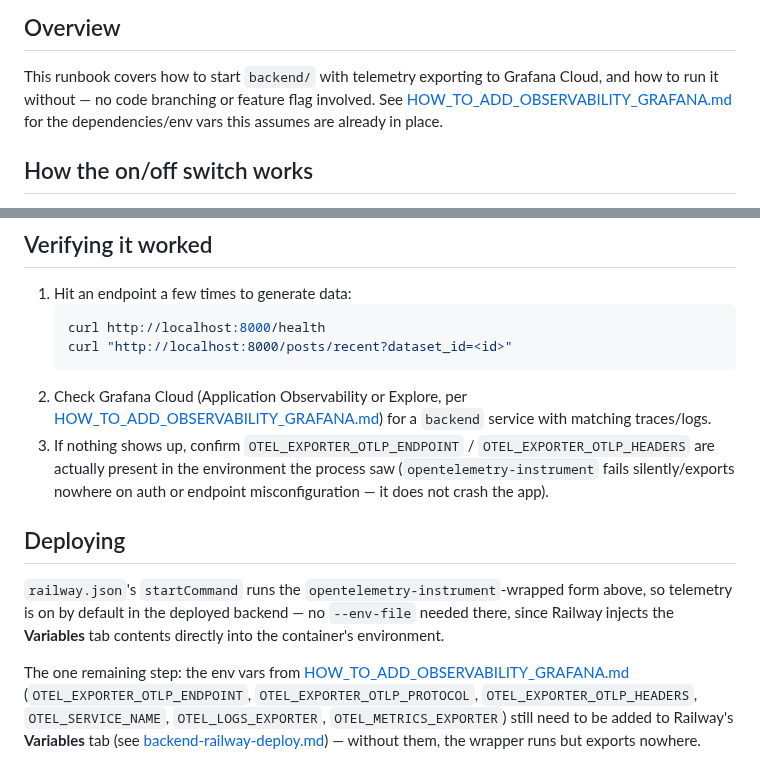
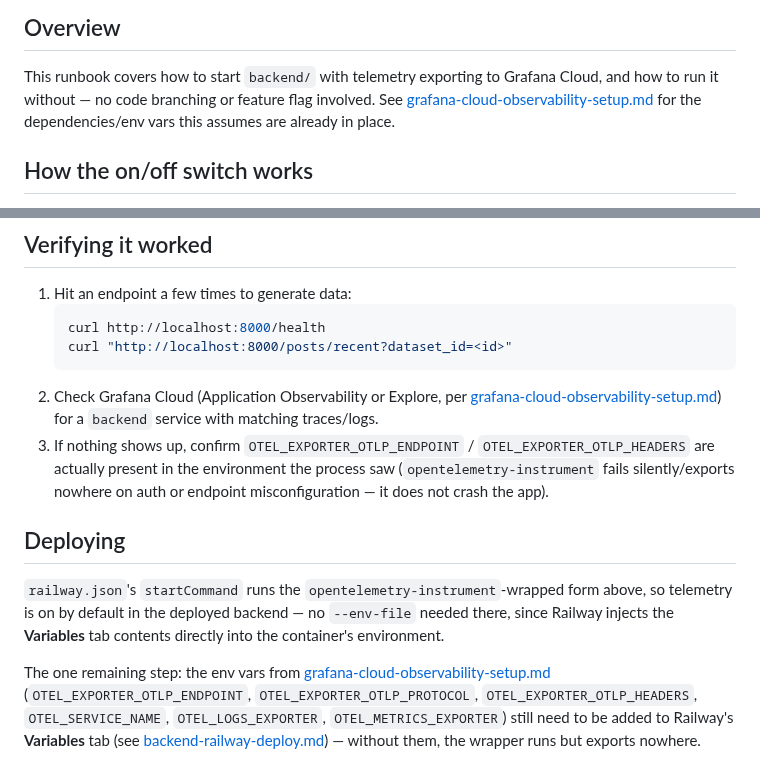
Before and after one commit to METResearchGroup/lab_data_integrations_interface, a Markdown page: docs/runbooks/HOW_TO_RUN_BACKEND_APP.md, 2 parts joined by grey strips. Drawn GitHub-style.

````diff
--- a/docs/runbooks/HOW_TO_RUN_BACKEND_APP.md
+++ b/docs/runbooks/HOW_TO_RUN_BACKEND_APP.md
@@ -4,7 +4,7 @@
 
 This runbook covers how to start `backend/` with telemetry exporting to
 Grafana Cloud, and how to run it without — no code branching or feature flag
-involved. See [HOW_TO_ADD_OBSERVABILITY_GRAFANA.md](HOW_TO_ADD_OBSERVABILITY_GRAFANA.md)
+involved. See [grafana-cloud-observability-setup.md](grafana-cloud-observability-setup.md)
 for the dependencies/env vars this assumes are already in place.
 
 ## How the on/off switch works
@@ -50,7 +50,7 @@ would be too late — the SDK would already be configured (or not) by then.
    curl "http://localhost:8000/posts/recent?dataset_id=<id>"
    ```
 2. Check Grafana Cloud (Application Observability or Explore, per
-   [HOW_TO_ADD_OBSERVABILITY_GRAFANA.md](HOW_TO_ADD_OBSERVABILITY_GRAFANA.md))
+   [grafana-cloud-observability-setup.md](grafana-cloud-observability-setup.md))
    for a `backend` service with matching traces/logs.
 3. If nothing shows up, confirm `OTEL_EXPORTER_OTLP_ENDPOINT` /
    `OTEL_EXPORTER_OTLP_HEADERS` are actually present in the environment the
@@ -65,7 +65,7 @@ form above, so telemetry is on by default in the deployed backend — no
 contents directly into the container's environment.
 
 The one remaining step: the env vars from
-[HOW_TO_ADD_OBSERVABILITY_GRAFANA.md](HOW_TO_ADD_OBSERVABILITY_GRAFANA.md)
+[grafana-cloud-observability-setup.md](grafana-cloud-observability-setup.md)
 (`OTEL_EXPORTER_OTLP_ENDPOINT`, `OTEL_EXPORTER_OTLP_PROTOCOL`,
 `OTEL_EXPORTER_OTLP_HEADERS`, `OTEL_SERVICE_NAME`, `OTEL_LOGS_EXPORTER`,
 `OTEL_METRICS_EXPORTER`) still need to be added to Railway's **Variables**
````
Also changed, not shown: docs/runbooks/HOW_TO_ADD_OBSERVABILITY_GRAFANA.md (+1 -1 lines).
